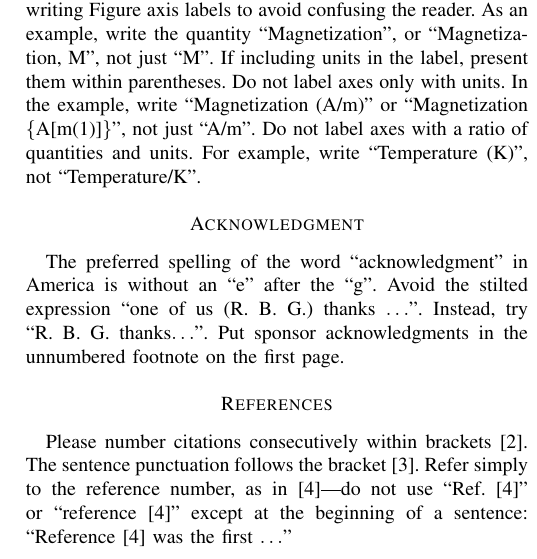
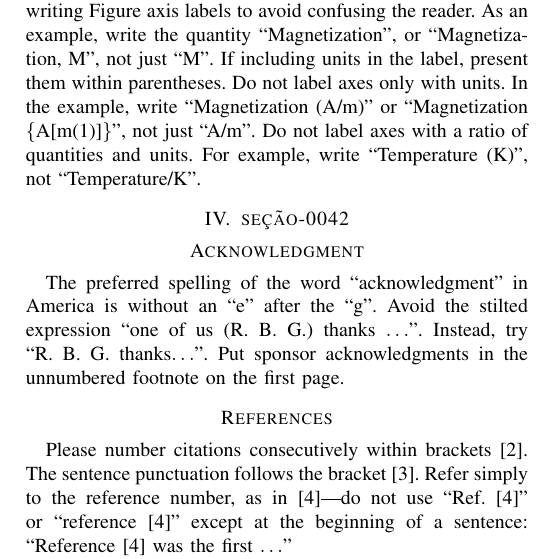
Before and after one commit to mhar-vell/git-aula-teste, a LaTeX paper (a-article.tex): part of one column of page 3 of 3, cut so that both start at the same text. Compiled offline with pdfLaTeX.

Commit message:
Update a-article.tex

```diff
--- a/a-article.tex
+++ b/a-article.tex
@@ -299,6 +299,7 @@ with units. In the example, write ``Magnetization (A/m)'' or ``Magnetization
 quantities and units. For example, write ``Temperature (K)'', not
 ``Temperature/K''.
 
+\section{seção-0042}
 
 \section*{Acknowledgment}
 
```
